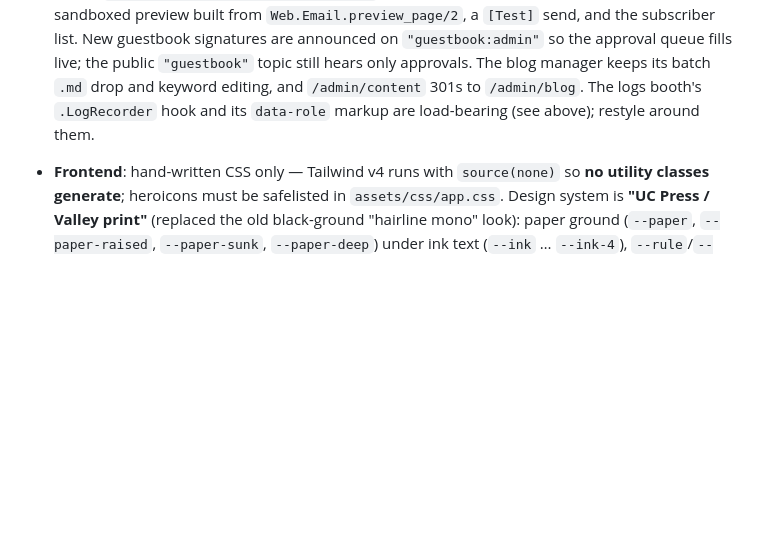
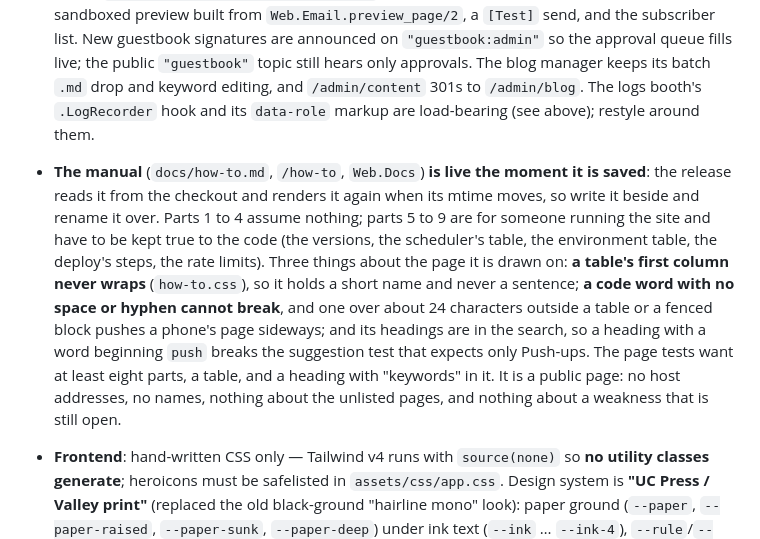
Before and after one commit to cranialcaudal/streetscissors, a Markdown page: CLAUDE.md, the part around the change. Rendered like a GitHub page; blank space fills up the shorter version.

Commit message:
Note what the manual's page can and cannot hold
Found while rewriting it: the file is live on save, a table's first column
does not wrap, a long code word cannot break on a phone, and its headings are
searched, which one suggestion test depends on.

Co-Authored-By: Claude Opus 5.5 <noreply@anthropic.com>

```diff
--- a/CLAUDE.md
+++ b/CLAUDE.md
@@ -978,6 +978,19 @@ components, plugs in `lib/web_web/`. The pieces that take reading several files
   batch `.md` drop and keyword editing, and `/admin/content` 301s to `/admin/blog`. The logs booth's
   `.LogRecorder` hook and its `data-role` markup are load-bearing (see above); restyle around them.
 
+- **The manual** (`docs/how-to.md`, `/how-to`, `Web.Docs`) **is live the moment it is saved**:
+  the release reads it from the checkout and renders it again when its mtime moves, so write
+  it beside and rename it over. Parts 1 to 4 assume nothing; parts 5 to 9 are for someone
+  running the site and have to be kept true to the code (the versions, the scheduler's table,
+  the environment table, the deploy's steps, the rate limits). Three things about the page it
+  is drawn on: **a table's first column never wraps** (`how-to.css`), so it holds a short name
+  and never a sentence; **a code word with no space or hyphen cannot break**, and one over
+  about 24 characters outside a table or a fenced block pushes a phone's page sideways; and
+  its headings are in the search, so a heading with a word beginning `push` breaks the
+  suggestion test that expects only Push-ups. The page tests want at least eight parts, a
+  table, and a heading with "keywords" in it. It is a public page: no host addresses, no
+  names, nothing about the unlisted pages, and nothing about a weakness that is still open.
+
 - **Frontend**: hand-written CSS only — Tailwind v4 runs with `source(none)` so **no utility
   classes generate**; heroicons must be safelisted in `assets/css/app.css`. Design system is
   **"UC Press / Valley print"** (replaced the old black-ground "hairline mono" look): paper ground
```
